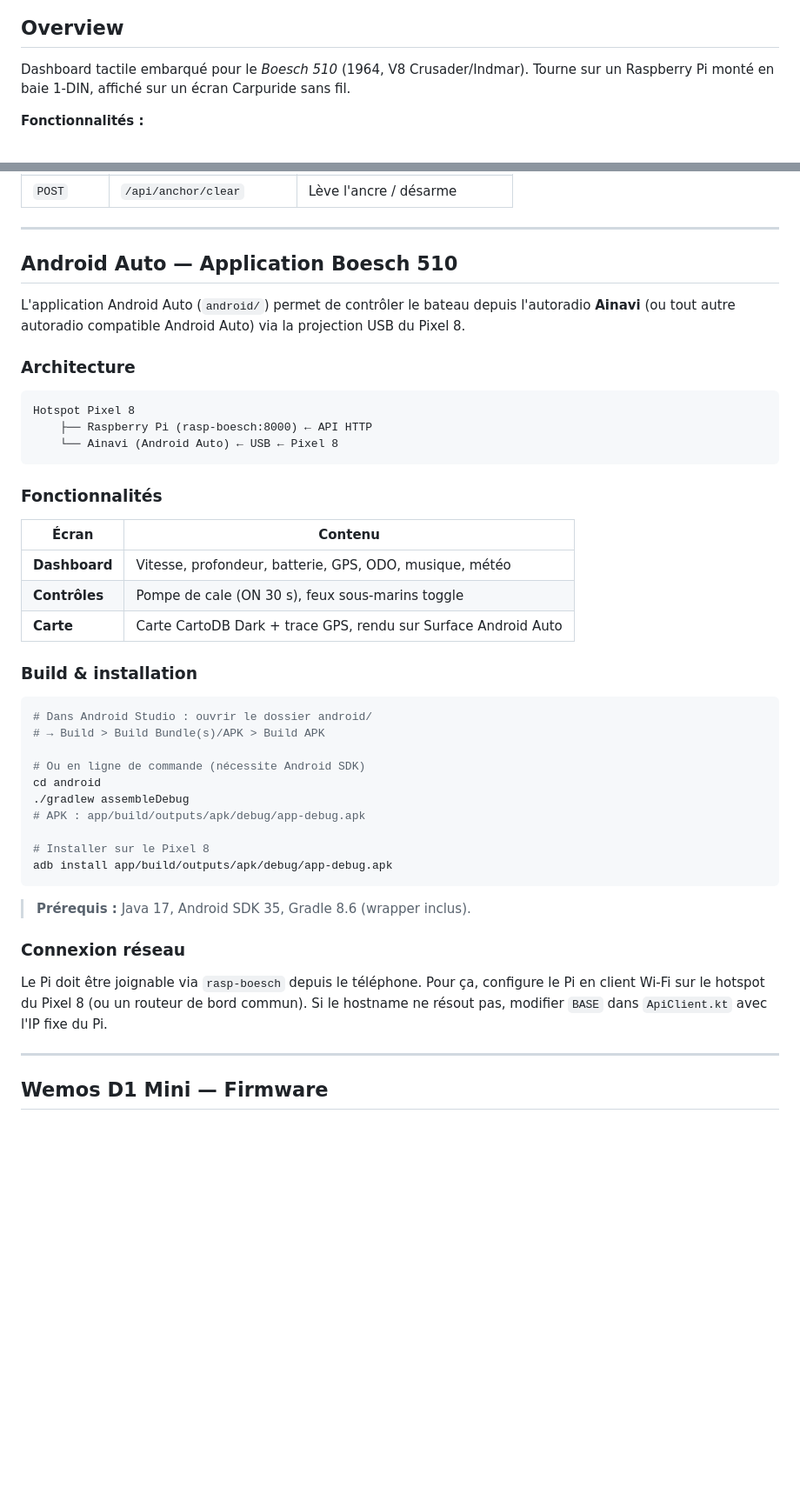
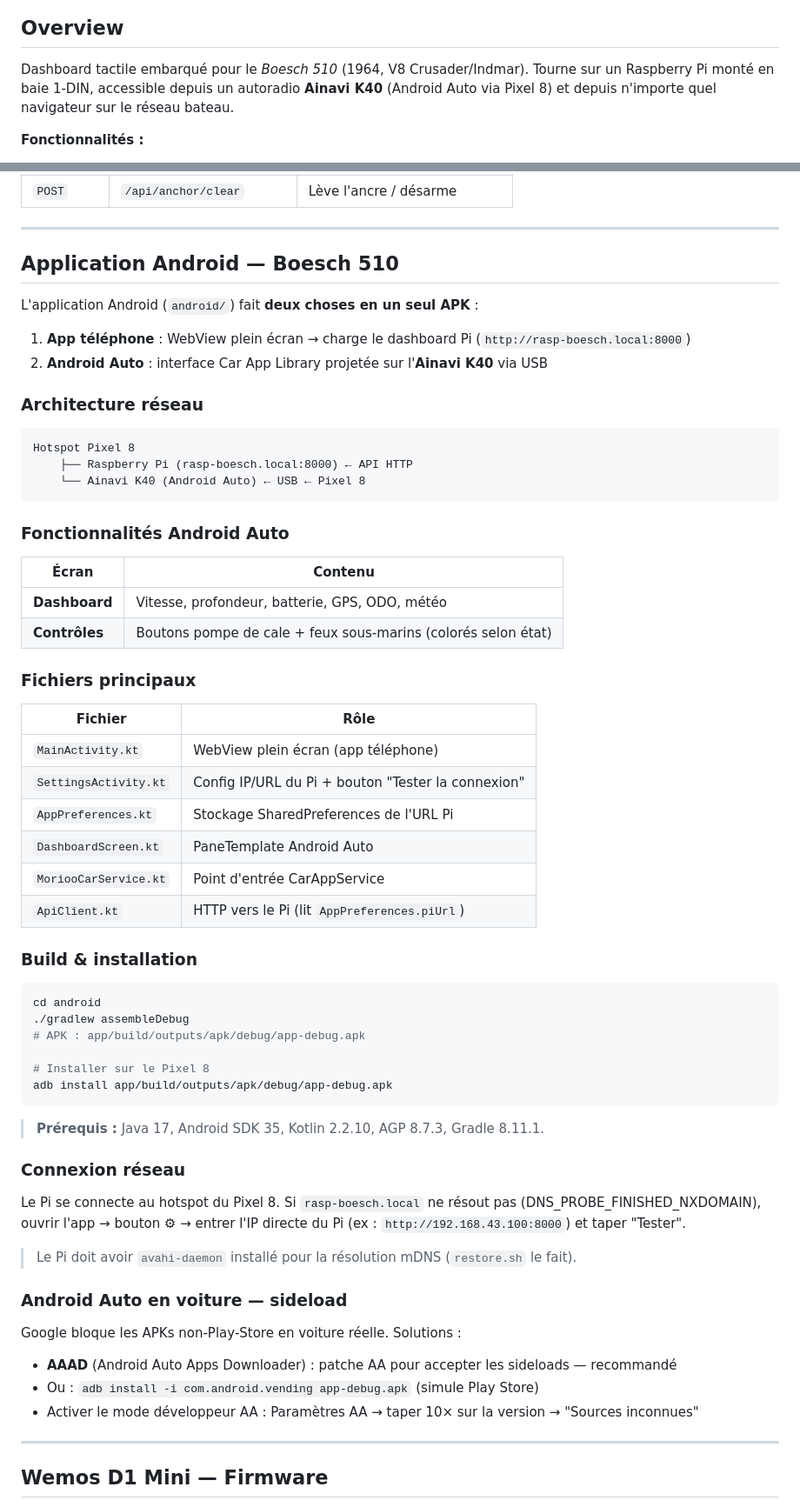
Before and after one commit to tuantho/morioo_mms, a Markdown page: README.md, 2 parts joined by grey strips. Shown at 87% size. Drawn GitHub-style; blank space fills up the shorter version.

Commit message:
docs: mise à jour README — Ainavi K40, app Android double-usage, Settings URL Pi

````diff
--- a/README.md
+++ b/README.md
@@ -3,7 +3,7 @@
 ![Dashboard Morioo MMS](docs/screenshot.png)
 
 ## Overview
-Dashboard tactile embarqué pour le *Boesch 510* (1964, V8 Crusader/Indmar). Tourne sur un Raspberry Pi monté en baie 1-DIN, affiché sur un écran Carpuride sans fil.
+Dashboard tactile embarqué pour le *Boesch 510* (1964, V8 Crusader/Indmar). Tourne sur un Raspberry Pi monté en baie 1-DIN, accessible depuis un autoradio **Ainavi K40** (Android Auto via Pixel 8) et depuis n'importe quel navigateur sur le réseau bateau.
 
 **Fonctionnalités :**
 - Jauges temps réel : vitesse (km/h), profondeur (m), tension batterie (V)
@@ -137,35 +149,42 @@ Routes fournies par des **modules** (cf. `modules/`) :
 
 ---
 
-## Android Auto — Application Boesch 510
+## Application Android — Boesch 510
 
-L'application Android Auto (`android/`) permet de contrôler le bateau depuis
-l'autoradio **Ainavi** (ou tout autre autoradio compatible Android Auto) via
-la projection USB du Pixel 8.
+L'application Android (`android/`) fait **deux choses en un seul APK** :
 
-### Architecture
+1. **App téléphone** : WebView plein écran → charge le dashboard Pi (`http://rasp-boesch.local:8000`)
+2. **Android Auto** : interface Car App Library projetée sur l'**Ainavi K40** via USB
+
+### Architecture réseau
 
 ```
 Hotspot Pixel 8
-    ├── Raspberry Pi (rasp-boesch:8000) ← API HTTP
-    └── Ainavi (Android Auto) ← USB ← Pixel 8
+    ├── Raspberry Pi (rasp-boesch.local:8000) ← API HTTP
+    └── Ainavi K40 (Android Auto) ← USB ← Pixel 8
 ```
 
-### Fonctionnalités
+### Fonctionnalités Android Auto
 
 | Écran | Contenu |
 |-------|---------|
-| **Dashboard** | Vitesse, profondeur, batterie, GPS, ODO, musique, météo |
-| **Contrôles** | Pompe de cale (ON 30 s), feux sous-marins toggle |
-| **Carte** | Carte CartoDB Dark + trace GPS, rendu sur Surface Android Auto |
+| **Dashboard** | Vitesse, profondeur, batterie, GPS, ODO, météo |
+| **Contrôles** | Boutons pompe de cale + feux sous-marins (colorés selon état) |
+
+### Fichiers principaux
+
+| Fichier | Rôle |
+|---------|------|
+| `MainActivity.kt` | WebView plein écran (app téléphone) |
+| `SettingsActivity.kt` | Config IP/URL du Pi + bouton "Tester la connexion" |
+| `AppPreferences.kt` | Stockage SharedPreferences de l'URL Pi |
+| `DashboardScreen.kt` | PaneTemplate Android Auto |
+| `MoriooCarService.kt` | Point d'entrée CarAppService |
+| `ApiClient.kt` | HTTP vers le Pi (lit `AppPreferences.piUrl`) |
 
 ### Build & installation
 
 ```bash
-# Dans Android Studio : ouvrir le dossier android/
-# → Build > Build Bundle(s)/APK > Build APK
-
-# Ou en ligne de commande (nécessite Android SDK)
 cd android
 ./gradlew assembleDebug
 # APK : app/build/outputs/apk/debug/app-debug.apk
@@ -174,14 +193,22 @@ cd android
 adb install app/build/outputs/apk/debug/app-debug.apk
 ```
 
-> **Prérequis :** Java 17, Android SDK 35, Gradle 8.6 (wrapper inclus).
+> **Prérequis :** Java 17, Android SDK 35, Kotlin 2.2.10, AGP 8.7.3, Gradle 8.11.1.
 
 ### Connexion réseau
 
-Le Pi doit être joignable via `rasp-boesch` depuis le téléphone. Pour ça,
-configure le Pi en client Wi-Fi sur le hotspot du Pixel 8 (ou un routeur
-de bord commun). Si le hostname ne résout pas, modifier `BASE` dans
-`ApiClient.kt` avec l'IP fixe du Pi.
+Le Pi se connecte au hotspot du Pixel 8. Si `rasp-boesch.local` ne résout pas
+(DNS_PROBE_FINISHED_NXDOMAIN), ouvrir l'app → bouton **⚙** → entrer l'IP directe
+du Pi (ex : `http://192.168.43.100:8000`) et taper "Tester".
+
+> Le Pi doit avoir `avahi-daemon` installé pour la résolution mDNS (`restore.sh` le fait).
+
+### Android Auto en voiture — sideload
+
+Google bloque les APKs non-Play-Store en voiture réelle. Solutions :
+- **AAAD** (Android Auto Apps Downloader) : patche AA pour accepter les sideloads — recommandé
+- Ou : `adb install -i com.android.vending app-debug.apk` (simule Play Store)
+- Activer le mode développeur AA : Paramètres AA → taper 10× sur la version → "Sources inconnues"
 
 ---
 
````
Also changed, not shown: other parts of README.md (+14 -2 lines).
